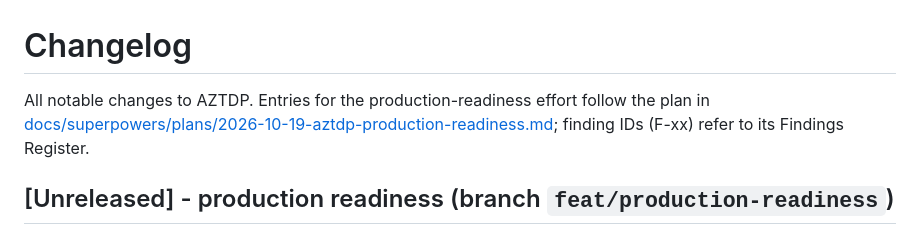
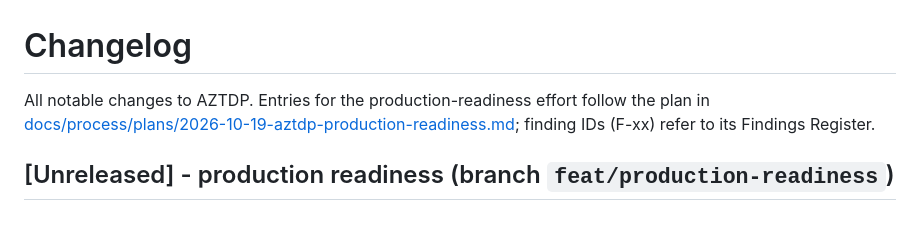
Before and after one commit to Berakhah/Adaptive-Zero-Trust-Defense-Platform--AZTDP-, a Markdown page: CHANGELOG.md, the part around the change. Drawn GitHub-style.

Commit message:
docs: move docs/superpowers to docs/process
Design specs, plans and reviews keep their content; references in code
comments and docs point at the new path. Plan filenames now carry their
real date (2026-08-29) instead of the earlier placeholder dates.

Co-Authored-By: Claude Opus 5.5 <noreply@anthropic.com>
Claude-Session: https://claude.ai/code/session_019Q2Kn8RCUzaw2v9g2GT5AS

```diff
--- a/CHANGELOG.md
+++ b/CHANGELOG.md
@@ -1,6 +1,6 @@
 # Changelog
 
-All notable changes to AZTDP. Entries for the production-readiness effort follow the plan in [docs/superpowers/plans/2026-10-19-aztdp-production-readiness.md](docs/superpowers/plans/2026-10-19-aztdp-production-readiness.md); finding IDs (F-xx) refer to its Findings Register.
+All notable changes to AZTDP. Entries for the production-readiness effort follow the plan in [docs/process/plans/2026-10-19-aztdp-production-readiness.md](docs/process/plans/2026-10-19-aztdp-production-readiness.md); finding IDs (F-xx) refer to its Findings Register.
 
 ## [Unreleased] - production readiness (branch `feat/production-readiness`)
 
```
Also changed, not shown: 2 other files.
